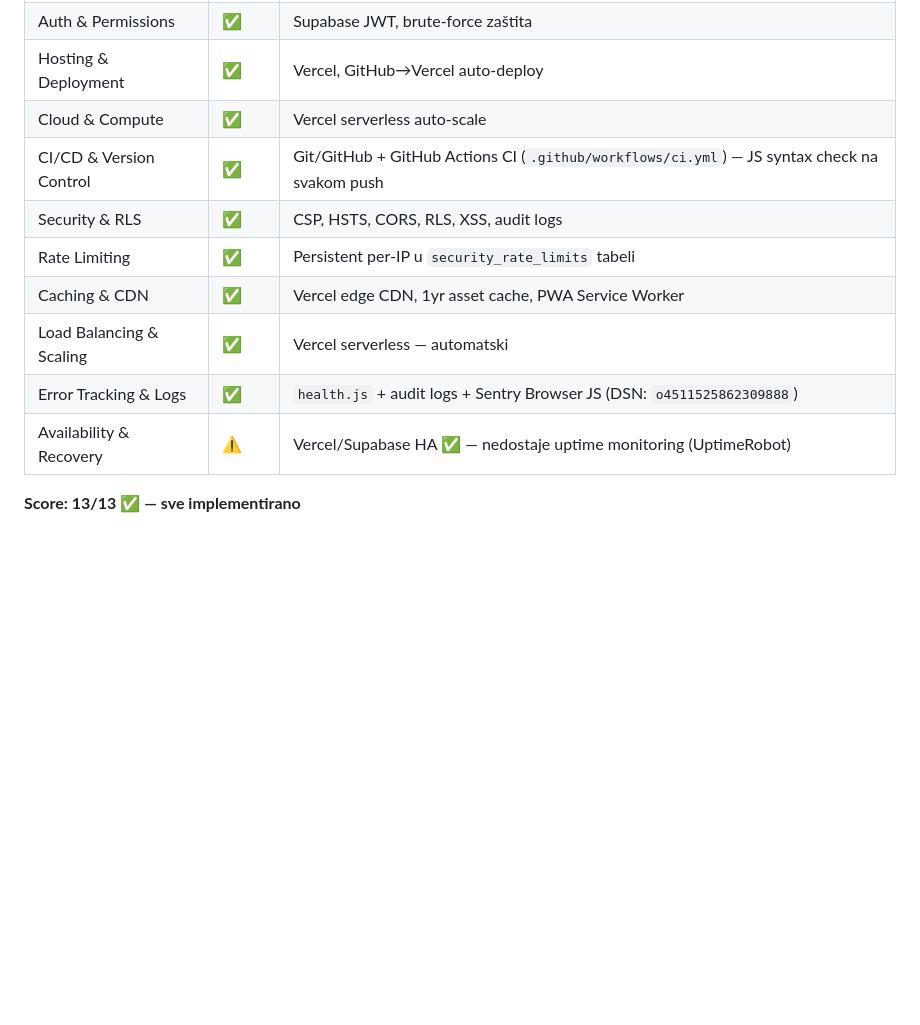
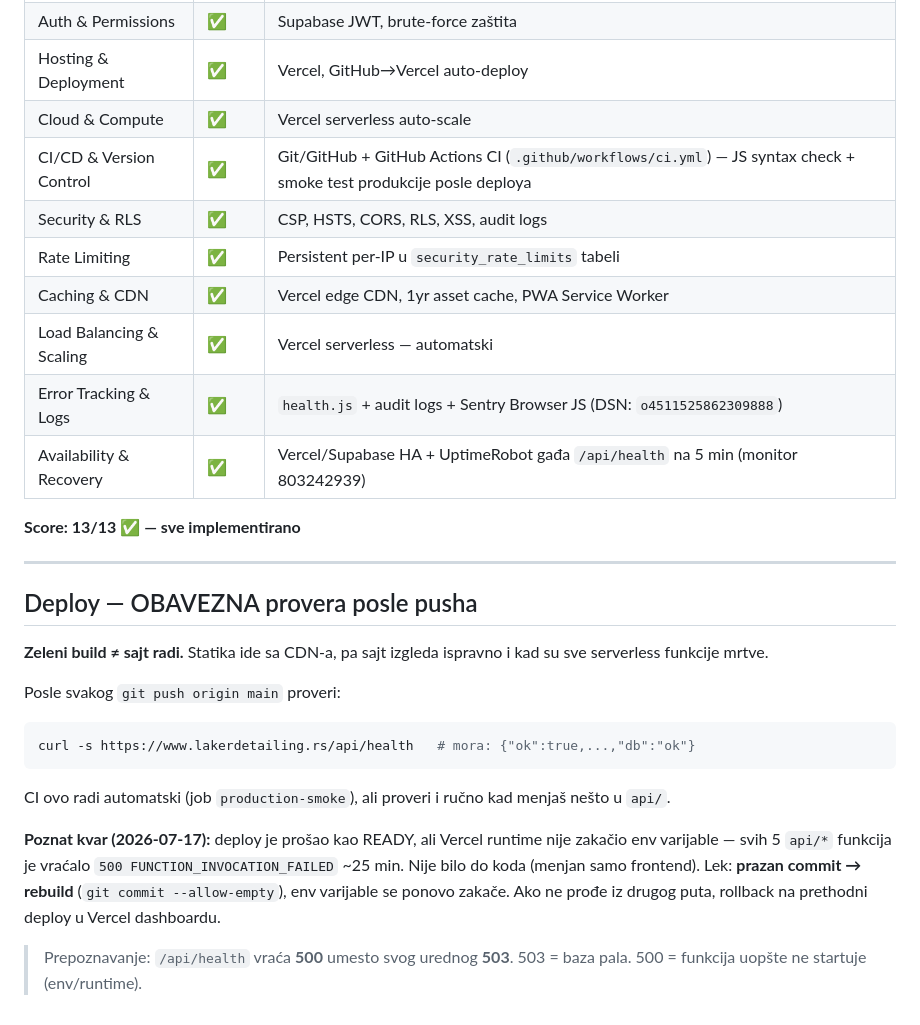
Before and after one commit to LakerDetailing/LakerDetailing, a Markdown page: CLAUDE.md, the part around the change. GitHub-like rendering; blank space fills up the shorter version.

Commit message:
docs: obavezna provera /api/health posle deploya + UptimeRobot vise nije "nedostaje"
- Nova sekcija "Deploy — OBAVEZNA provera posle pusha": zeleni build ne znaci
  da backend radi (statika ide sa CDN-a pa sajt izgleda ispravno i kad su sve
  funkcije mrtve). Dokumentovan kvar od 2026-07-17 i lek (prazan commit ->
  rebuild), plus razlika 500 (funkcija ne startuje) vs 503 (baza pala).
- Availability & Recovery: UptimeRobot postoji i gadja /api/health na 5 min
  (monitor 803242939) — tabela je i dalje tvrdila da nedostaje, uz score 13/13.
- CI/CD red: dopunjen smoke testom produkcije.

Co-Authored-By: Claude Opus 4.8 <noreply@anthropic.com>

````diff
--- a/CLAUDE.md
+++ b/CLAUDE.md
@@ -187,12 +187,29 @@ loyLogin() / loyRegister()
 | Auth & Permissions | ✅ | Supabase JWT, brute-force zaštita |
 | Hosting & Deployment | ✅ | Vercel, GitHub→Vercel auto-deploy |
 | Cloud & Compute | ✅ | Vercel serverless auto-scale |
-| CI/CD & Version Control | ✅ | Git/GitHub + GitHub Actions CI (`.github/workflows/ci.yml`) — JS syntax check na svakom push |
+| CI/CD & Version Control | ✅ | Git/GitHub + GitHub Actions CI (`.github/workflows/ci.yml`) — JS syntax check + smoke test produkcije posle deploya |
 | Security & RLS | ✅ | CSP, HSTS, CORS, RLS, XSS, audit logs |
 | Rate Limiting | ✅ | Persistent per-IP u `security_rate_limits` tabeli |
 | Caching & CDN | ✅ | Vercel edge CDN, 1yr asset cache, PWA Service Worker |
 | Load Balancing & Scaling | ✅ | Vercel serverless — automatski |
 | Error Tracking & Logs | ✅ | `health.js` + audit logs + Sentry Browser JS (DSN: `o4511525862309888`) |
-| Availability & Recovery | ⚠️ | Vercel/Supabase HA ✅ — nedostaje uptime monitoring (UptimeRobot) |
+| Availability & Recovery | ✅ | Vercel/Supabase HA + UptimeRobot gađa `/api/health` na 5 min (monitor 803242939) |
 
 **Score: 13/13 ✅ — sve implementirano**
+
+---
+
+## Deploy — OBAVEZNA provera posle pusha
+
+**Zeleni build ≠ sajt radi.** Statika ide sa CDN-a, pa sajt izgleda ispravno i kad su sve serverless funkcije mrtve.
+
+Posle svakog `git push origin main` proveri:
+```bash
+curl -s https://www.lakerdetailing.rs/api/health   # mora: {"ok":true,...,"db":"ok"}
+```
+
+CI ovo radi automatski (job `production-smoke`), ali proveri i ručno kad menjaš nešto u `api/`.
+
+**Poznat kvar (2026-07-17):** deploy je prošao kao READY, ali Vercel runtime nije zakačio env varijable — svih 5 `api/*` funkcija je vraćalo `500 FUNCTION_INVOCATION_FAILED` ~25 min. Nije bilo do koda (menjan samo frontend). Lek: **prazan commit → rebuild** (`git commit --allow-empty`), env varijable se ponovo zakače. Ako ne prođe iz drugog puta, rollback na prethodni deploy u Vercel dashboardu.
+
+> Prepoznavanje: `/api/health` vraća **500** umesto svog urednog **503**. 503 = baza pala. 500 = funkcija uopšte ne startuje (env/runtime).
````
